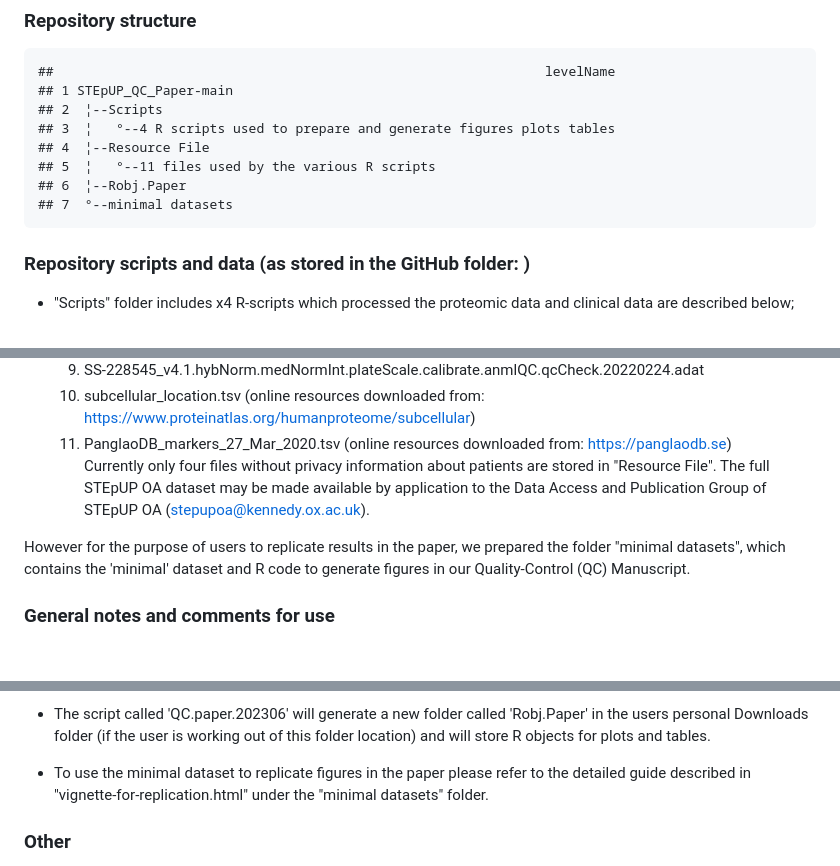
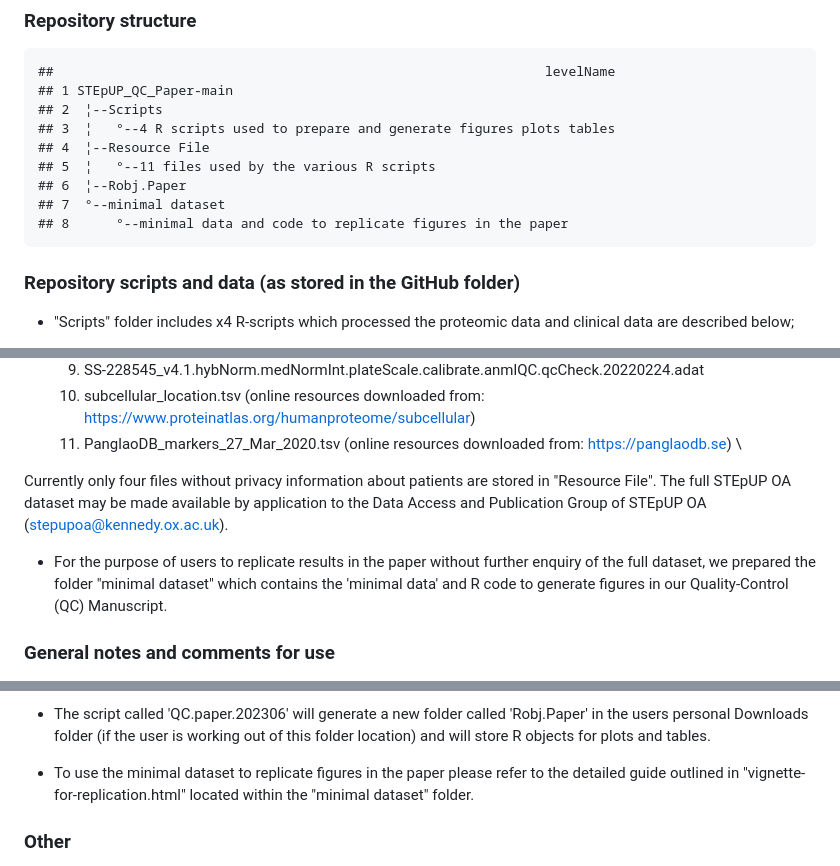
Before and after one commit to dengyun-git/STEpUp_QC_Paper, a Markdown page: README.md, 3 parts joined by grey strips. GitHub-like rendering; blank space fills up the shorter version.

````diff
--- a/README.md
+++ b/README.md
@@ -25,10 +26,11 @@ This repository comprises scripts and data required to process SomaLogic proteom
 ## 4  ¦--Resource File
 ## 5  ¦   °--11 files used by the various R scripts
 ## 6  ¦--Robj.Paper
-## 7  °--minimal datasets
+## 7  °--minimal dataset
+## 8      °--minimal data and code to replicate figures in the paper
 ```
 
-### Repository scripts and data (as stored in the GitHub folder: )
+### Repository scripts and data (as stored in the GitHub folder)
 * "Scripts" folder includes x4 R-scripts which processed the proteomic data and clinical data are described below;
   1) QC.paper.202306.R --------> main script used to transform Somalogic synovial fluid (SF) proteomic data and to perform a series of data quality assessments (i.e. our 'QC pipeline').
    2) QC.plot.202306.R ---------> script used to make plots and tables as shown in our 'QC manuscript'.
@@ -48,9 +50,10 @@ These scripts are stored in the Github folder called 'Scripts'.
    9) SS-228545_v4.1.hybNorm.medNormInt.plateScale.calibrate.anmlQC.qcCheck.20220224.adat
    10) subcellular_location.tsv (online resources downloaded from: https://www.proteinatlas.org/humanproteome/subcellular)
    11) PanglaoDB_markers_27_Mar_2020.tsv (online resources downloaded from: https://panglaodb.se) \
+
 Currently only four files without privacy information about patients are stored in "Resource File". The full STEpUP OA dataset may be made available by application to the Data Access and Publication Group of STEpUP OA (stepupoa@kennedy.ox.ac.uk).
 
-However for the purpose of users to replicate results in the paper, we prepared the folder "minimal datasets", which contains the 'minimal' dataset and R code to generate figures in our Quality-Control (QC) Manuscript.
+* For the purpose of users to replicate results in the paper without further enquiry of the full dataset, we prepared the folder "minimal dataset" which contains the 'minimal data' and R code to generate figures in our Quality-Control (QC) Manuscript.
 
 ### General notes and comments for use
 * Once the user has downloaded the 'Resource File' folder and the 'Scripts' folder from GitHub to their 'Downloads' folder on their local machine, the following user input is required:
@@ -66,7 +69,7 @@ However for the purpose of users to replicate results in the paper, we prepared
 
 * The script called 'QC.paper.202306' will generate a new folder called 'Robj.Paper' in the users personal Downloads folder (if the user is working out of this folder location) and will store R objects for plots and tables.
 
-* To use the minimal dataset to replicate figures in the paper please refer to the detailed guide described in "vignette-for-replication.html" under the "minimal datasets" folder.
+* To use the minimal dataset to replicate figures in the paper please refer to the detailed guide outlined in "vignette-for-replication.html" located within the "minimal dataset" folder.
 
 ### Other
 * The user will need to install the R packages:
````
Also changed, not shown: other parts of README.md (+1 -0 lines).
